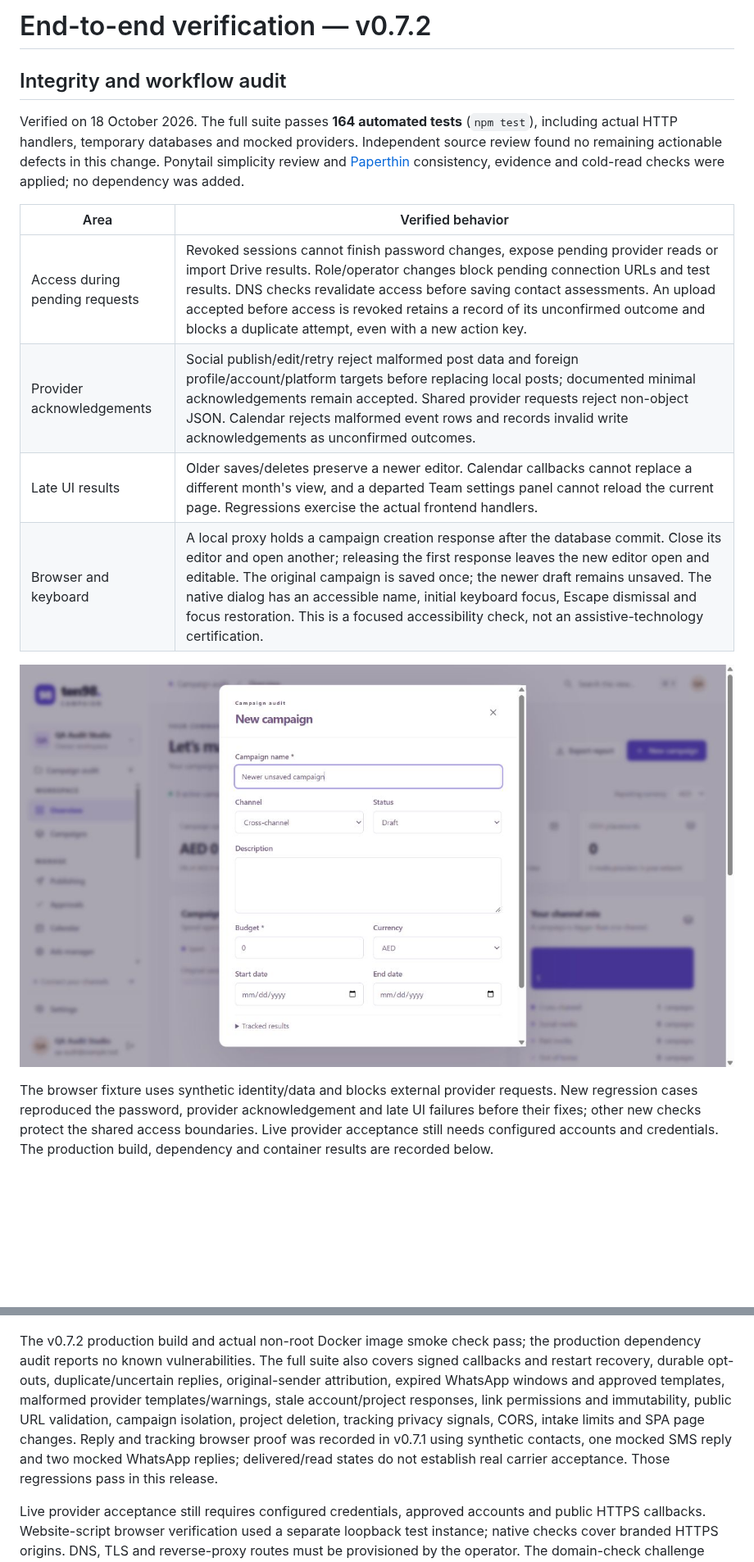
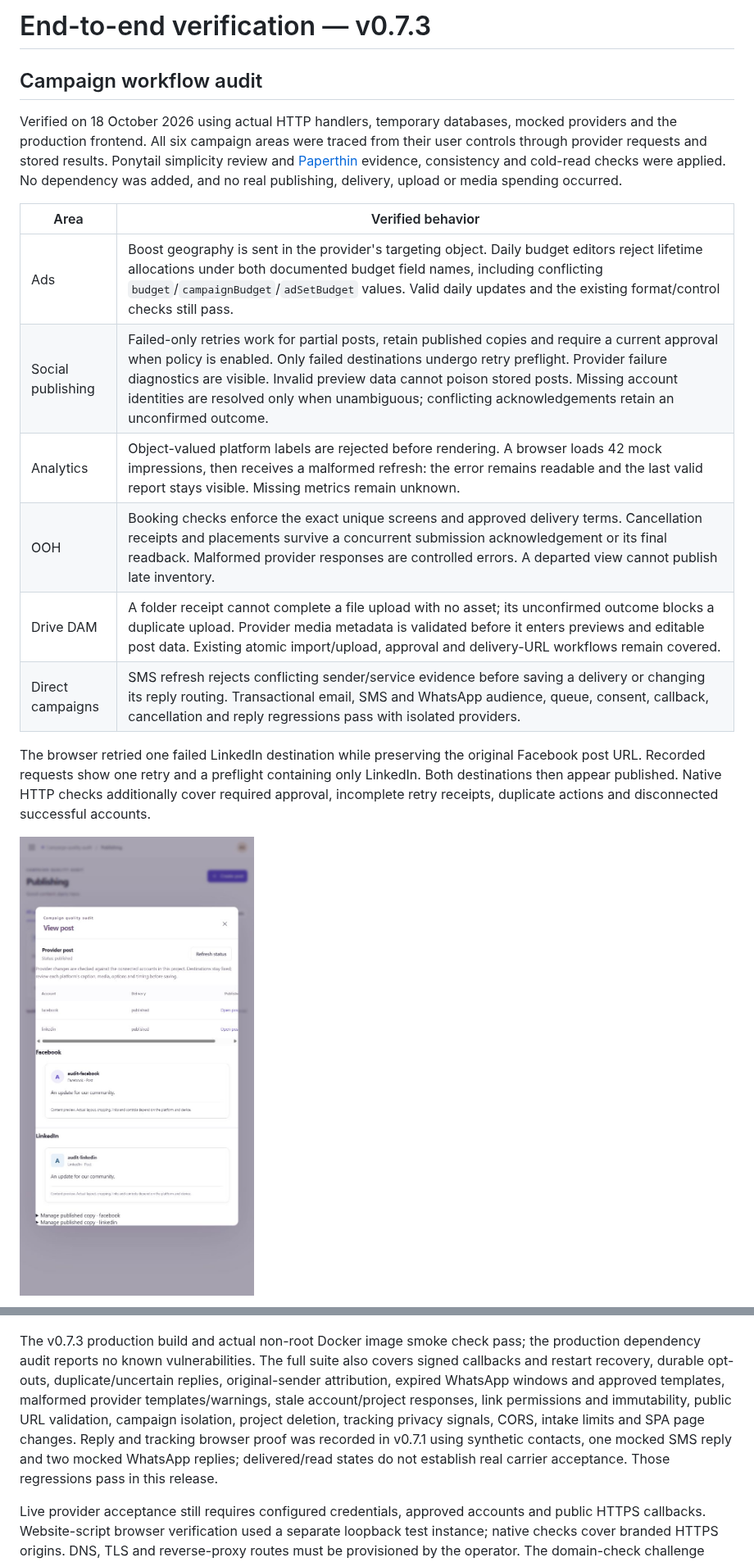
Before and after one commit to Ten98-IO-Company/ten98-campaign, a Markdown page: docs/verification.md, 2 parts joined by grey strips. Shown at 82% size. Rendered like a GitHub page; pictures changed too: docs/partial-retry-verification.png (added); blank space fills up the shorter version.

```diff
--- a/docs/verification.md
+++ b/docs/verification.md
@@ -1,17 +1,19 @@
-# End-to-end verification — v0.7.2
+# End-to-end verification — v0.7.3
 
-## Integrity and workflow audit
+## Campaign workflow audit
 
-Verified on 18 October 2026. The full suite passes **164 automated tests** (`npm test`), including actual HTTP handlers, temporary databases and mocked providers. Independent source review found no remaining actionable defects in this change. Ponytail simplicity review and [Paperthin](https://github.com/LilMGenius/paperthin) consistency, evidence and cold-read checks were applied; no dependency was added.
+Verified on 18 October 2026 using actual HTTP handlers, temporary databases, mocked providers and the production frontend. All six campaign areas were traced from their user controls through provider requests and stored results. Ponytail simplicity review and [Paperthin](https://github.com/LilMGenius/paperthin) evidence, consistency and cold-read checks were applied. No dependency was added, and no real publishing, delivery, upload or media spending occurred.
 
 | Area | Verified behavior |
 | --- | --- |
-| Access during pending requests | Revoked sessions cannot finish password changes, expose pending provider reads or import Drive results. Role/operator changes block pending connection URLs and test results. DNS checks revalidate access before saving contact assessments. An upload accepted before access is revoked retains a record of its unconfirmed outcome and blocks a duplicate attempt, even with a new action key. |
-| Provider acknowledgements | Social publish/edit/retry reject malformed post data and foreign profile/account/platform targets before replacing local posts; documented minimal acknowledgements remain accepted. Shared provider requests reject non-object JSON. Calendar rejects malformed event rows and records invalid write acknowledgements as unconfirmed outcomes. |
-| Late UI results | Older saves/deletes preserve a newer editor. Calendar callbacks cannot replace a different month's view, and a departed Team settings panel cannot reload the current page. Regressions exercise the actual frontend handlers. |
-| Browser and keyboard | A local proxy holds a campaign creation response after the database commit. Close its editor and open another; releasing the first response leaves the new editor open and editable. The original campaign is saved once; the newer draft remains unsaved. The native dialog has an accessible name, initial keyboard focus, Escape dismissal and focus restoration. This is a focused accessibility check, not an assistive-technology certification. |
+| Ads | Boost geography is sent in the provider's targeting object. Daily budget editors reject lifetime allocations under both documented budget field names, including conflicting `budget`/`campaignBudget`/`adSetBudget` values. Valid daily updates and the existing format/control checks still pass. |
+| Social publishing | Failed-only retries work for partial posts, retain published copies and require a current approval when policy is enabled. Only failed destinations undergo retry preflight. Provider failure diagnostics are visible. Invalid preview data cannot poison stored posts. Missing account identities are resolved only when unambiguous; conflicting acknowledgements retain an unconfirmed outcome. |
+| Analytics | Object-valued platform labels are rejected before rendering. A browser loads 42 mock impressions, then receives a malformed refresh: the error remains readable and the last valid report stays visible. Missing metrics remain unknown. |
+| OOH | Booking checks enforce the exact unique screens and approved delivery terms. Cancellation receipts and placements survive a concurrent submission acknowledgement or its final readback. Malformed provider responses are controlled errors. A departed view cannot publish late inventory. |
+| Drive DAM | A folder receipt cannot complete a file upload with no asset; its unconfirmed outcome blocks a duplicate upload. Provider media metadata is validated before it enters previews and editable post data. Existing atomic import/upload, approval and delivery-URL workflows remain covered. |
+| Direct campaigns | SMS refresh rejects conflicting sender/service evidence before saving a delivery or changing its reply routing. Transactional email, SMS and WhatsApp audience, queue, consent, callback, cancellation and reply regressions pass with isolated providers. |
 
-![New campaign editor retained after the earlier save completes](draft-recovery-verification.png)
+The browser retried one failed LinkedIn destination while preserving the original Facebook post URL. Recorded requests show one retry and a preflight containing only LinkedIn. Both destinations then appear published. Native HTTP checks additionally cover required approval, incomplete retry receipts, duplicate actions and disconnected successful accounts.
 
-The browser fixture uses synthetic identity/data and blocks external provider requests. New regression cases reproduced the password, provider acknowledgement and late UI failures before their fixes; other new checks protect the shared access boundaries. Live provider acceptance still needs configured accounts and credentials. The production build, dependency and container results are recorded below.
+![Both destinations published after retrying only the failed copy](partial-retry-verification.png)
 
@@ -43,7 +49,7 @@ Verified on 18 October 2026 with the production frontend bundle served by isolat
 
 ![Approved WhatsApp template reply](whatsapp-template-verification.png)
 
-The v0.7.2 production build and actual non-root Docker image smoke check pass; the production dependency audit reports no known vulnerabilities. The full suite also covers signed callbacks and restart recovery, durable opt-outs, duplicate/uncertain replies, original-sender attribution, expired WhatsApp windows and approved templates, malformed provider templates/warnings, stale account/project responses, link permissions and immutability, public URL validation, campaign isolation, project deletion, tracking privacy signals, CORS, intake limits and SPA page changes. Reply and tracking browser proof was recorded in v0.7.1 using synthetic contacts, one mocked SMS reply and two mocked WhatsApp replies; delivered/read states do not establish real carrier acceptance. Those regressions pass in this release.
+The v0.7.3 production build and actual non-root Docker image smoke check pass; the production dependency audit reports no known vulnerabilities. The full suite also covers signed callbacks and restart recovery, durable opt-outs, duplicate/uncertain replies, original-sender attribution, expired WhatsApp windows and approved templates, malformed provider templates/warnings, stale account/project responses, link permissions and immutability, public URL validation, campaign isolation, project deletion, tracking privacy signals, CORS, intake limits and SPA page changes. Reply and tracking browser proof was recorded in v0.7.1 using synthetic contacts, one mocked SMS reply and two mocked WhatsApp replies; delivered/read states do not establish real carrier acceptance. Those regressions pass in this release.
 
 Live provider acceptance still requires configured credentials, approved accounts and public HTTPS callbacks. Website-script browser verification used a separate loopback test instance; native checks cover branded HTTPS origins. DNS, TLS and reverse-proxy routes must be provisioned by the operator. The domain-check challenge does not independently verify ownership. Tracking measures requests/events, not unique people or independently verified ad conversions. See [setup and limits](tracking.md) and [inbox setup](inbox.md).
 
```
Also changed, not shown: other parts of docs/verification.md (+5 -1 lines), README.md (+2 -2 lines), docs/analytics-recovery-verification.png (added), 15 other files.
